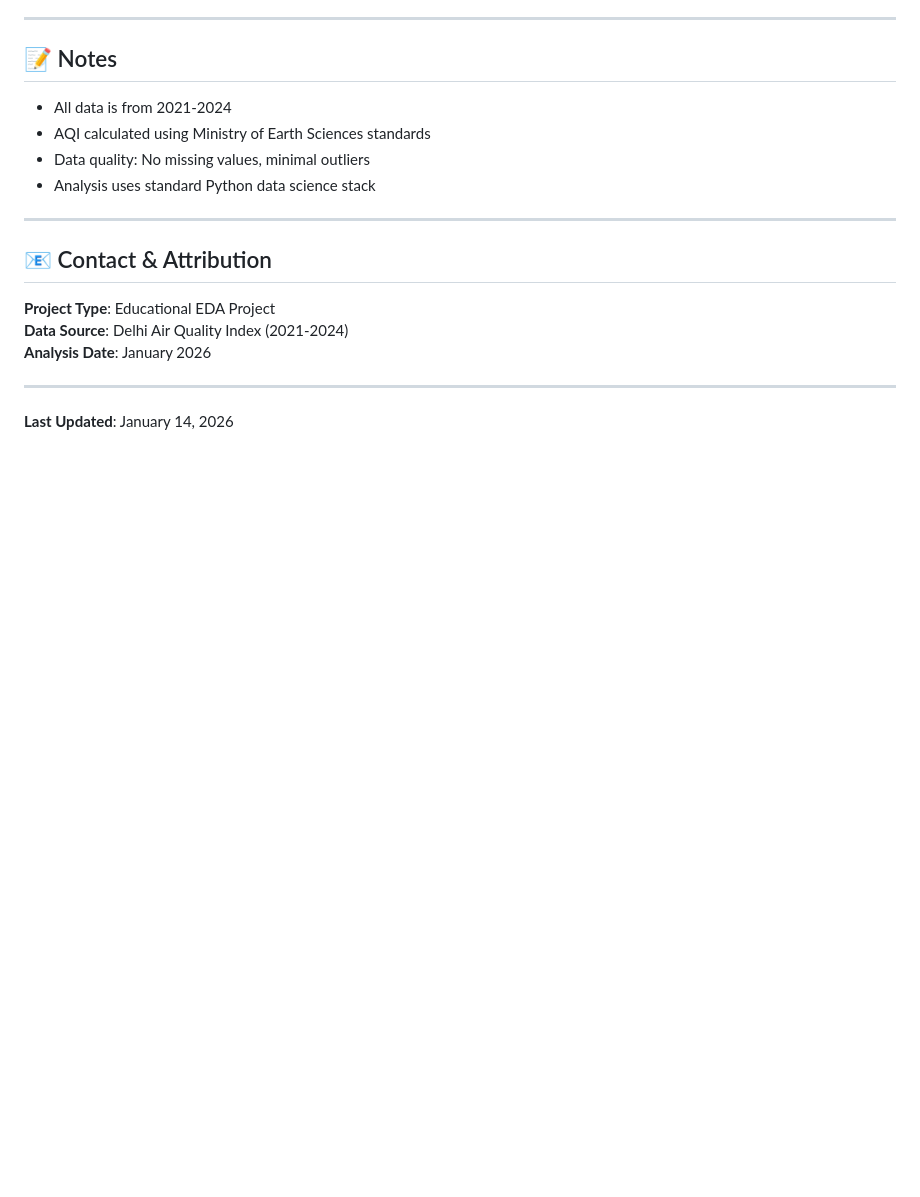
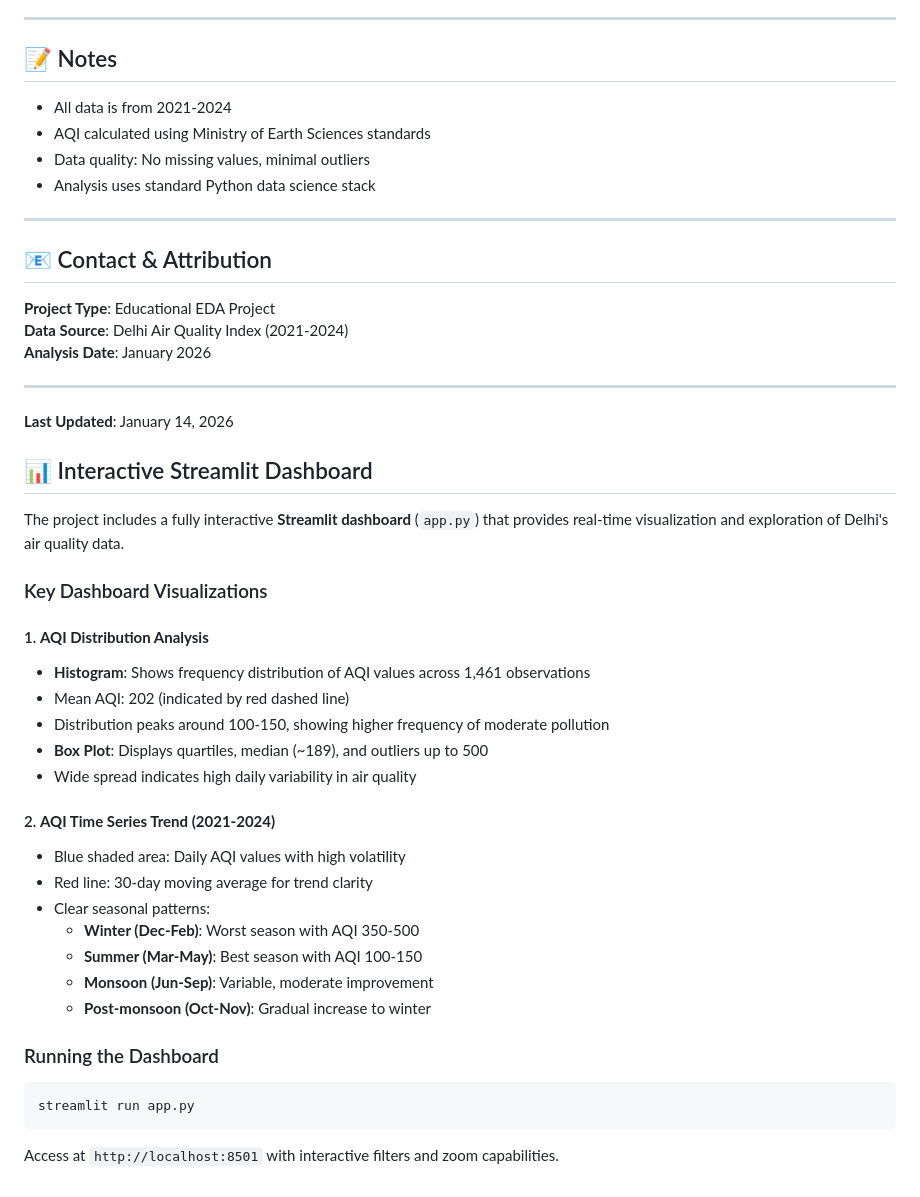
Before and after one commit to Ganatra-Ruchir/delhi-aqi-analysis-2021-2024, a Markdown page: 1. Exploratory Data Analysis (EDA) project/README.md, the part around the change. Rendered like a GitHub page; blank space fills up the shorter version.

Commit message:
Add Interactive Streamlit Dashboard documentation with visualization details

````diff
--- a/1. Exploratory Data Analysis (EDA) project/README.md
+++ b/1. Exploratory Data Analysis (EDA) project/README.md
@@ -282,3 +282,35 @@ See `requirements.txt` for full dependency list.
 ---
 
 **Last Updated**: January 14, 2026
+
+
+
+## 📊 Interactive Streamlit Dashboard
+
+The project includes a fully interactive **Streamlit dashboard** (`app.py`) that provides real-time visualization and exploration of Delhi's air quality data.
+
+### Key Dashboard Visualizations
+
+#### 1. **AQI Distribution Analysis**
+   - **Histogram**: Shows frequency distribution of AQI values across 1,461 observations
+   - Mean AQI: 202 (indicated by red dashed line)
+   - Distribution peaks around 100-150, showing higher frequency of moderate pollution
+   - **Box Plot**: Displays quartiles, median (~189), and outliers up to 500
+   - Wide spread indicates high daily variability in air quality
+
+#### 2. **AQI Time Series Trend (2021-2024)**
+   - Blue shaded area: Daily AQI values with high volatility
+   - Red line: 30-day moving average for trend clarity
+   - Clear seasonal patterns:
+     - **Winter (Dec-Feb)**: Worst season with AQI 350-500
+     - **Summer (Mar-May)**: Best season with AQI 100-150
+     - **Monsoon (Jun-Sep)**: Variable, moderate improvement
+     - **Post-monsoon (Oct-Nov)**: Gradual increase to winter
+
+### Running the Dashboard
+
+```bash
+streamlit run app.py
+```
+
+Access at `http://localhost:8501` with interactive filters and zoom capabilities.
````
